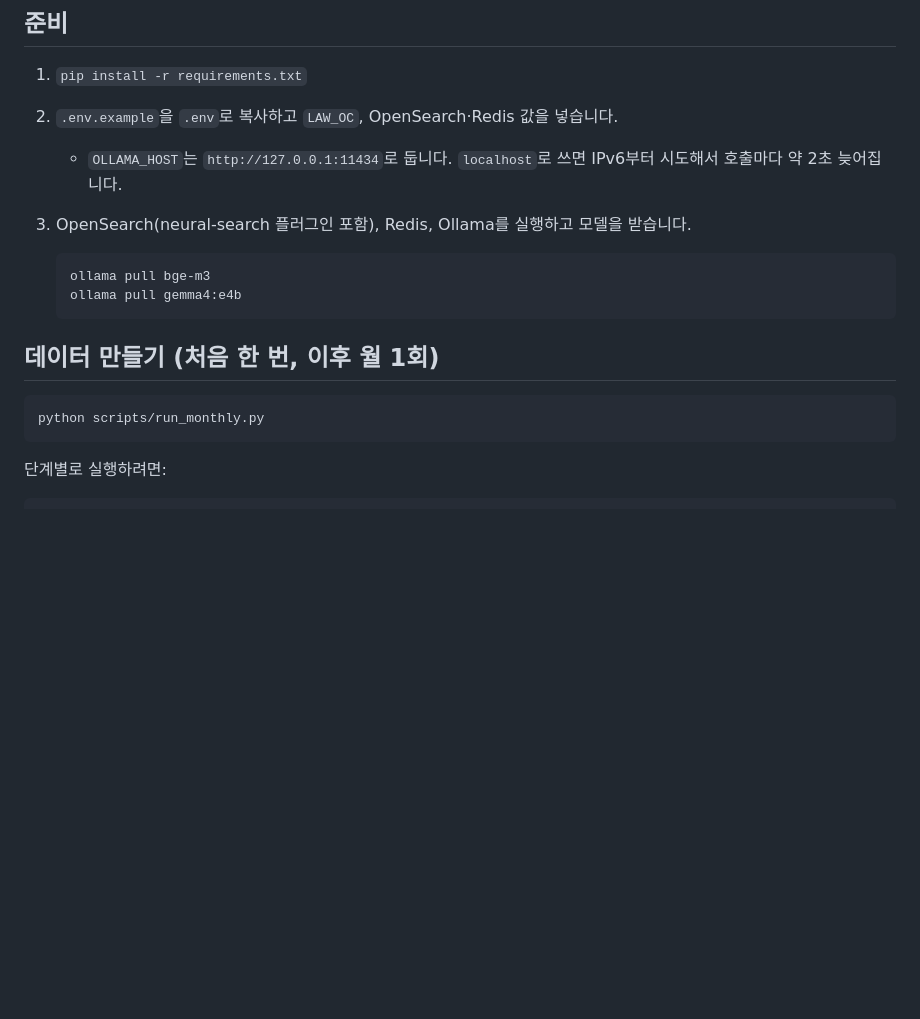
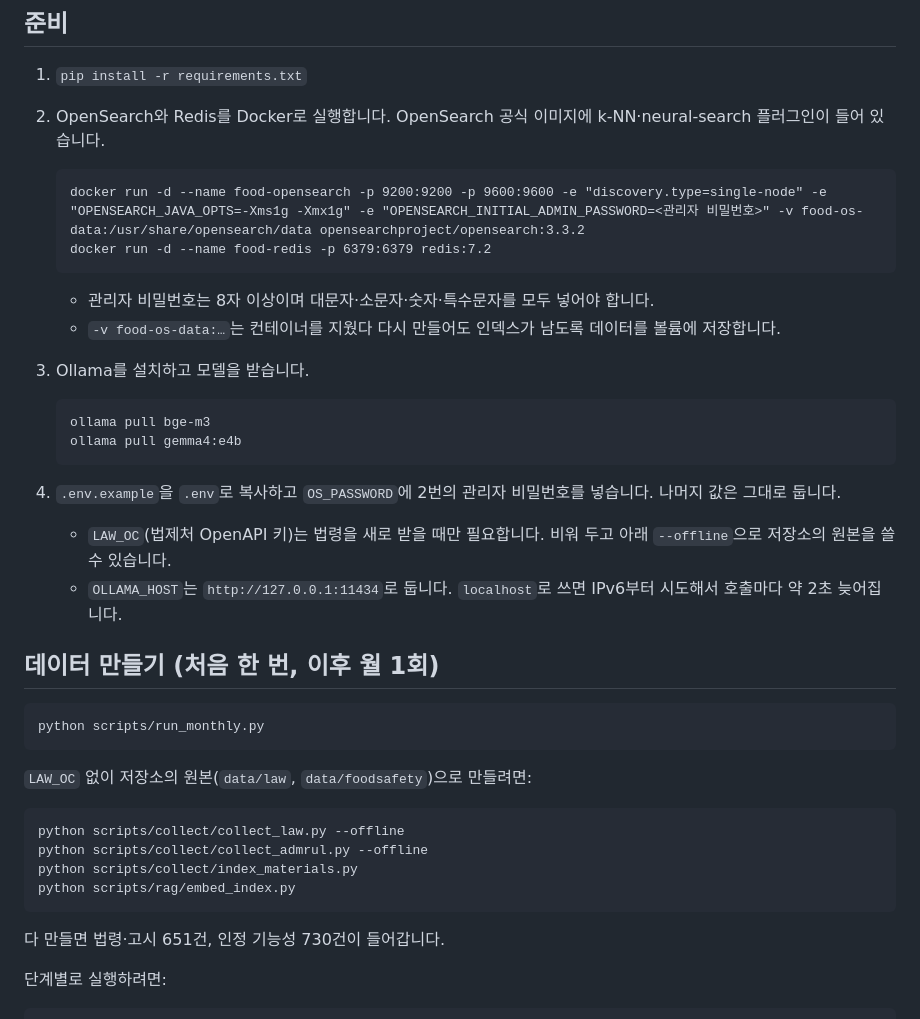
Before and after one commit to jynlee/food-ad-helper, a Markdown page: README.md, the part around the change. Drawn GitHub-style; blank space fills up the shorter version.

Commit message:
README 설치 방법

```diff
--- a/README.md
+++ b/README.md
@@ -71,16 +71,34 @@ flowchart LR
 ## 준비
 
 1. `pip install -r requirements.txt`
-2. `.env.example`을 `.env`로 복사하고 `LAW_OC`, OpenSearch·Redis 값을 넣습니다.
-   - `OLLAMA_HOST`는 `http://127.0.0.1:11434`로 둡니다. `localhost`로 쓰면 IPv6부터 시도해서 호출마다 약 2초 늦어집니다.
-3. OpenSearch(neural-search 플러그인 포함), Redis, Ollama를 실행하고 모델을 받습니다.
+2. OpenSearch와 Redis를 Docker로 실행합니다. OpenSearch 공식 이미지에 k-NN·neural-search 플러그인이 들어 있습니다.
+
+       docker run -d --name food-opensearch -p 9200:9200 -p 9600:9600 -e "discovery.type=single-node" -e "OPENSEARCH_JAVA_OPTS=-Xms1g -Xmx1g" -e "OPENSEARCH_INITIAL_ADMIN_PASSWORD=<관리자 비밀번호>" -v food-os-data:/usr/share/opensearch/data opensearchproject/opensearch:3.3.2
+       docker run -d --name food-redis -p 6379:6379 redis:7.2
+
+   - 관리자 비밀번호는 8자 이상이며 대문자·소문자·숫자·특수문자를 모두 넣어야 합니다.
+   - `-v food-os-data:…`는 컨테이너를 지웠다 다시 만들어도 인덱스가 남도록 데이터를 볼륨에 저장합니다.
+3. Ollama를 설치하고 모델을 받습니다.
 
        ollama pull bge-m3
        ollama pull gemma4:e4b
 
+4. `.env.example`을 `.env`로 복사하고 `OS_PASSWORD`에 2번의 관리자 비밀번호를 넣습니다. 나머지 값은 그대로 둡니다.
+   - `LAW_OC`(법제처 OpenAPI 키)는 법령을 새로 받을 때만 필요합니다. 비워 두고 아래 `--offline`으로 저장소의 원본을 쓸 수 있습니다.
+   - `OLLAMA_HOST`는 `http://127.0.0.1:11434`로 둡니다. `localhost`로 쓰면 IPv6부터 시도해서 호출마다 약 2초 늦어집니다.
+
 ## 데이터 만들기 (처음 한 번, 이후 월 1회)
 
     python scripts/run_monthly.py
+
+`LAW_OC` 없이 저장소의 원본(`data/law`, `data/foodsafety`)으로 만들려면:
+
+    python scripts/collect/collect_law.py --offline
+    python scripts/collect/collect_admrul.py --offline
+    python scripts/collect/index_materials.py
+    python scripts/rag/embed_index.py
+
+다 만들면 법령·고시 651건, 인정 기능성 730건이 들어갑니다.
 
 단계별로 실행하려면:
 
```
